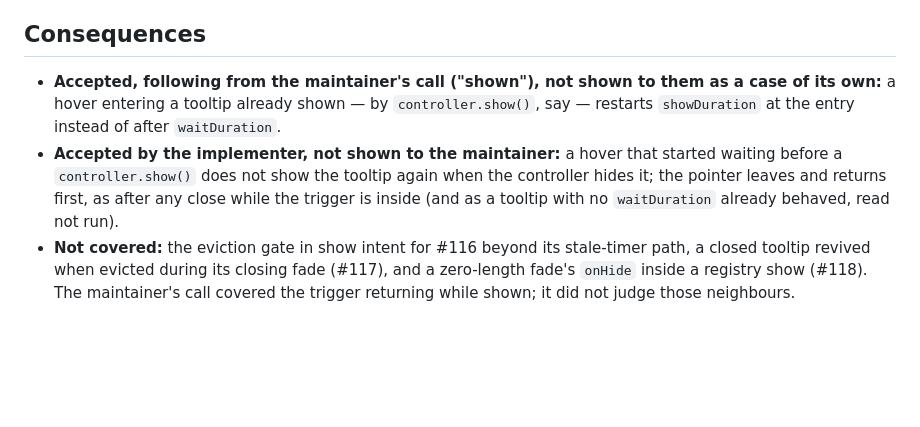
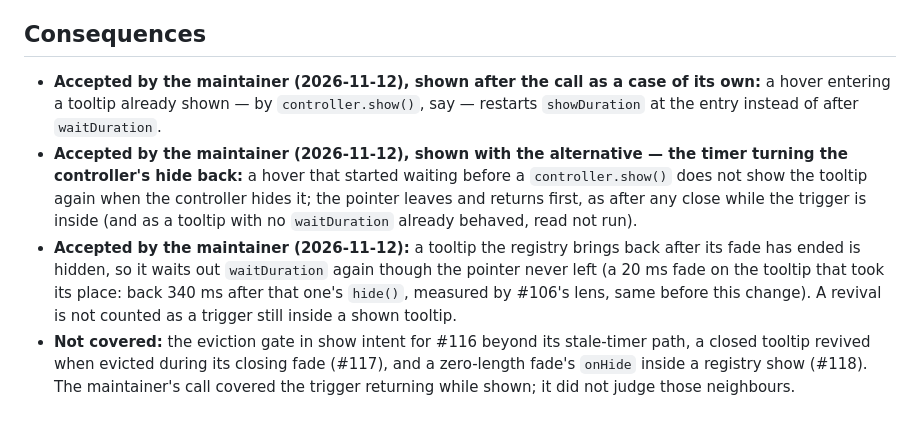
Before and after one commit to kihyun1998/just_tooltip, a Markdown page: docs/adr/0012-wait-duration-delays-only-a-hidden-tooltip.md, the part around the change. Rendered like a GitHub page; blank space fills up the shorter version.

Commit message:
docs(adr): record the maintainer's acceptance of ADR-0012's consequences (#106)
The two consequences the implementer had accepted are now the
maintainer's, and a revival after a full hide waiting out waitDuration
again is recorded as accepted. CHANGELOG notes the change in what
waitDuration means under Changed.

Co-Authored-By: Claude Opus 5.5 <noreply@anthropic.com>

```diff
--- a/docs/adr/0012-wait-duration-delays-only-a-hidden-tooltip.md
+++ b/docs/adr/0012-wait-duration-delays-only-a-hidden-tooltip.md
@@ -19,6 +19,7 @@ Flutter's `RawTooltipState._scheduleShowTooltip` (`widgets/raw_tooltip.dart`, ch
 
 ## Consequences
 
-- **Accepted, following from the maintainer's call ("shown"), not shown to them as a case of its own:** a hover entering a tooltip already shown — by `controller.show()`, say — restarts `showDuration` at the entry instead of after `waitDuration`.
-- **Accepted by the implementer, not shown to the maintainer:** a hover that started waiting before a `controller.show()` does not show the tooltip again when the controller hides it; the pointer leaves and returns first, as after any close while the trigger is inside (and as a tooltip with no `waitDuration` already behaved, read not run).
+- **Accepted by the maintainer (2026-11-12), shown after the call as a case of its own:** a hover entering a tooltip already shown — by `controller.show()`, say — restarts `showDuration` at the entry instead of after `waitDuration`.
+- **Accepted by the maintainer (2026-11-12), shown with the alternative — the timer turning the controller's hide back:** a hover that started waiting before a `controller.show()` does not show the tooltip again when the controller hides it; the pointer leaves and returns first, as after any close while the trigger is inside (and as a tooltip with no `waitDuration` already behaved, read not run).
+- **Accepted by the maintainer (2026-11-12):** a tooltip the registry brings back after its fade has ended is hidden, so it waits out `waitDuration` again though the pointer never left (a 20 ms fade on the tooltip that took its place: back 340 ms after that one's `hide()`, measured by #106's lens, same before this change). A revival is not counted as a trigger still inside a shown tooltip.
 - **Not covered:** the eviction gate in show intent for #116 beyond its stale-timer path, a closed tooltip revived when evicted during its closing fade (#117), and a zero-length fade's `onHide` inside a registry show (#118). The maintainer's call covered the trigger returning while shown; it did not judge those neighbours.
```
Also changed, not shown: CHANGELOG.md (+2 -0 lines).
